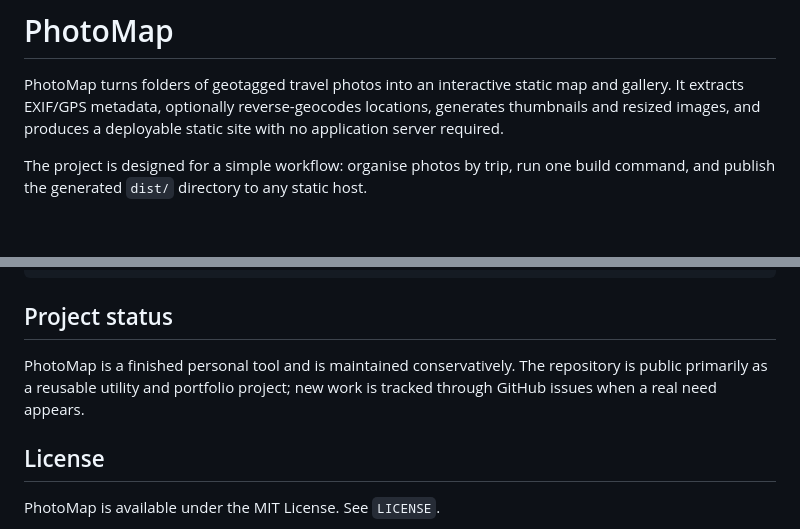
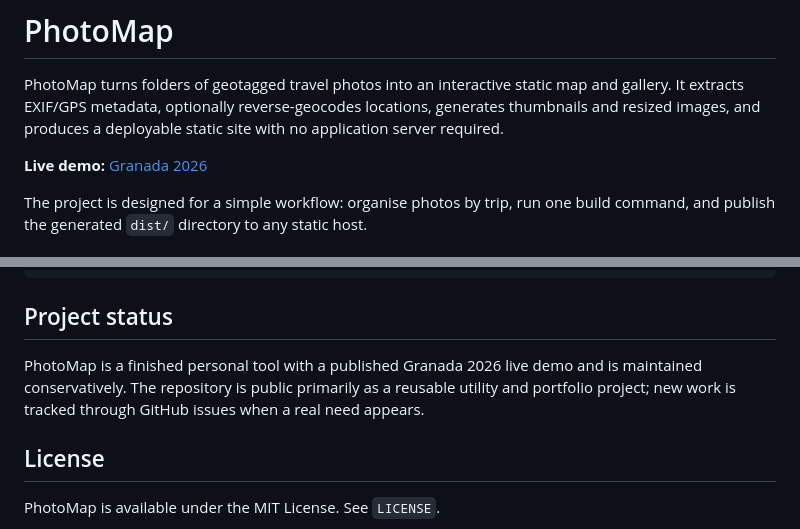
Before and after one commit to fgna/photomap, a Markdown page: README.md, 2 parts joined by grey strips. GitHub-like rendering; blank space fills up the shorter version.

Commit message:
Document PhotoMap live demo

```diff
--- a/README.md
+++ b/README.md
@@ -1,6 +1,8 @@
 # PhotoMap
 
 PhotoMap turns folders of geotagged travel photos into an interactive static map and gallery. It extracts EXIF/GPS metadata, optionally reverse-geocodes locations, generates thumbnails and resized images, and produces a deployable static site with no application server required.
+
+**Live demo:** [Granada 2026](http://www.freya-gnam.de/photomap/)
 
 The project is designed for a simple workflow: organise photos by trip, run one build command, and publish the generated `dist/` directory to any static host.
 
@@ -153,7 +155,7 @@ FTP_PASSWORD=secret python3 build.py \
 
 ## Project status
 
-PhotoMap is a finished personal tool and is maintained conservatively. The repository is public primarily as a reusable utility and portfolio project; new work is tracked through GitHub issues when a real need appears.
+PhotoMap is a finished personal tool with a published Granada 2026 live demo and is maintained conservatively. The repository is public primarily as a reusable utility and portfolio project; new work is tracked through GitHub issues when a real need appears.
 
 ## License
 
```
